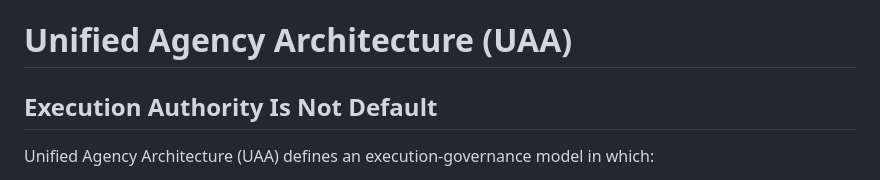
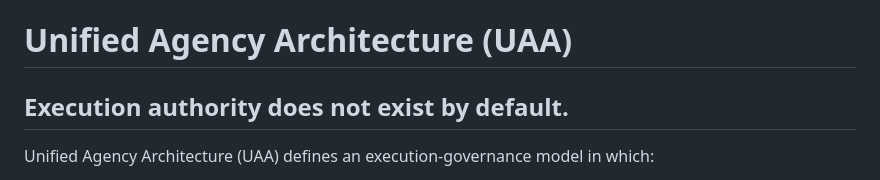
Before and after one commit to NeoMythicWorks/uaa-reference-surface, a Markdown page: README.md, the part around the change. GitHub-like rendering.

Commit message:
Normalize invariant phrasing across README

```diff
--- a/README.md
+++ b/README.md
@@ -1,6 +1,6 @@
 # Unified Agency Architecture (UAA)
 
-## Execution Authority Is Not Default
+## Execution authority does not exist by default.
 
 Unified Agency Architecture (UAA) defines an execution-governance model in which:
 
```
